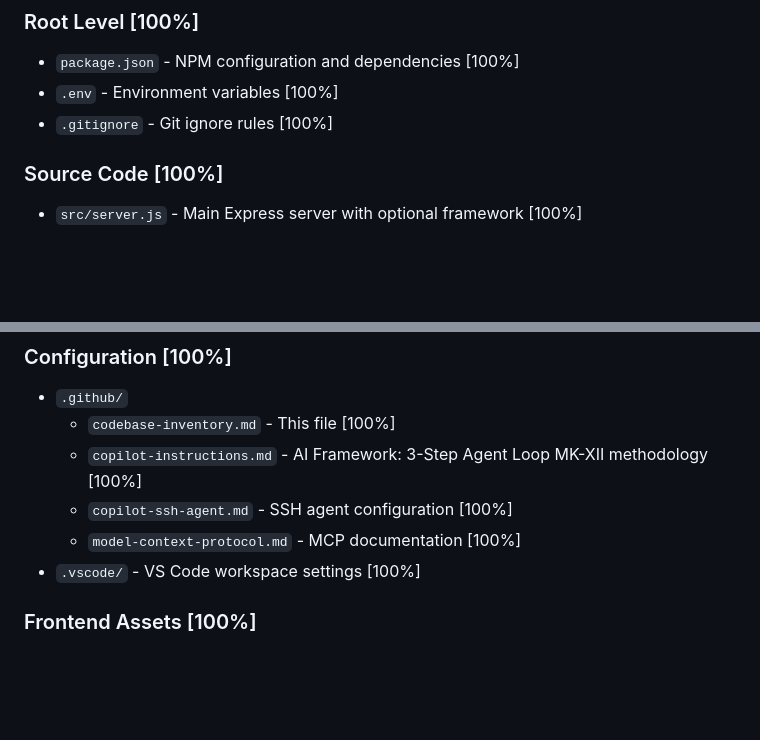
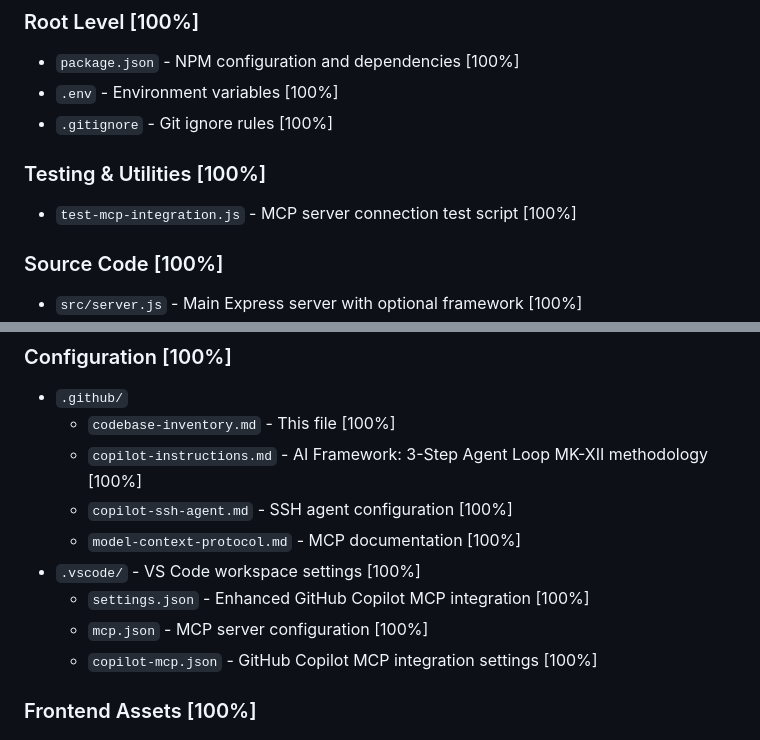
Before and after one commit to HarleyVader/js-bambisleep-church, a Markdown page: .github/codebase-inventory.md, 2 parts joined by grey strips. GitHub-like rendering; blank space fills up the shorter version.

Commit message:
church rebirthed

```diff
--- a/.github/codebase-inventory.md
+++ b/.github/codebase-inventory.md
@@ -16,6 +16,10 @@
 - `package.json` - NPM configuration and dependencies [100%]
 - `.env` - Environment variables [100%]
 - `.gitignore` - Git ignore rules [100%]
+
+### Testing & Utilities [100%]
+
+- `test-mcp-integration.js` - MCP server connection test script [100%]
 
 ### Source Code [100%]
 
@@ -69,6 +73,9 @@
   - `copilot-ssh-agent.md` - SSH agent configuration [100%]
   - `model-context-protocol.md` - MCP documentation [100%]
 - `.vscode/` - VS Code workspace settings [100%]
+  - `settings.json` - Enhanced GitHub Copilot MCP integration [100%]
+  - `mcp.json` - MCP server configuration [100%]
+  - `copilot-mcp.json` - GitHub Copilot MCP integration settings [100%]
 
 ### Frontend Assets [100%]
 
```
